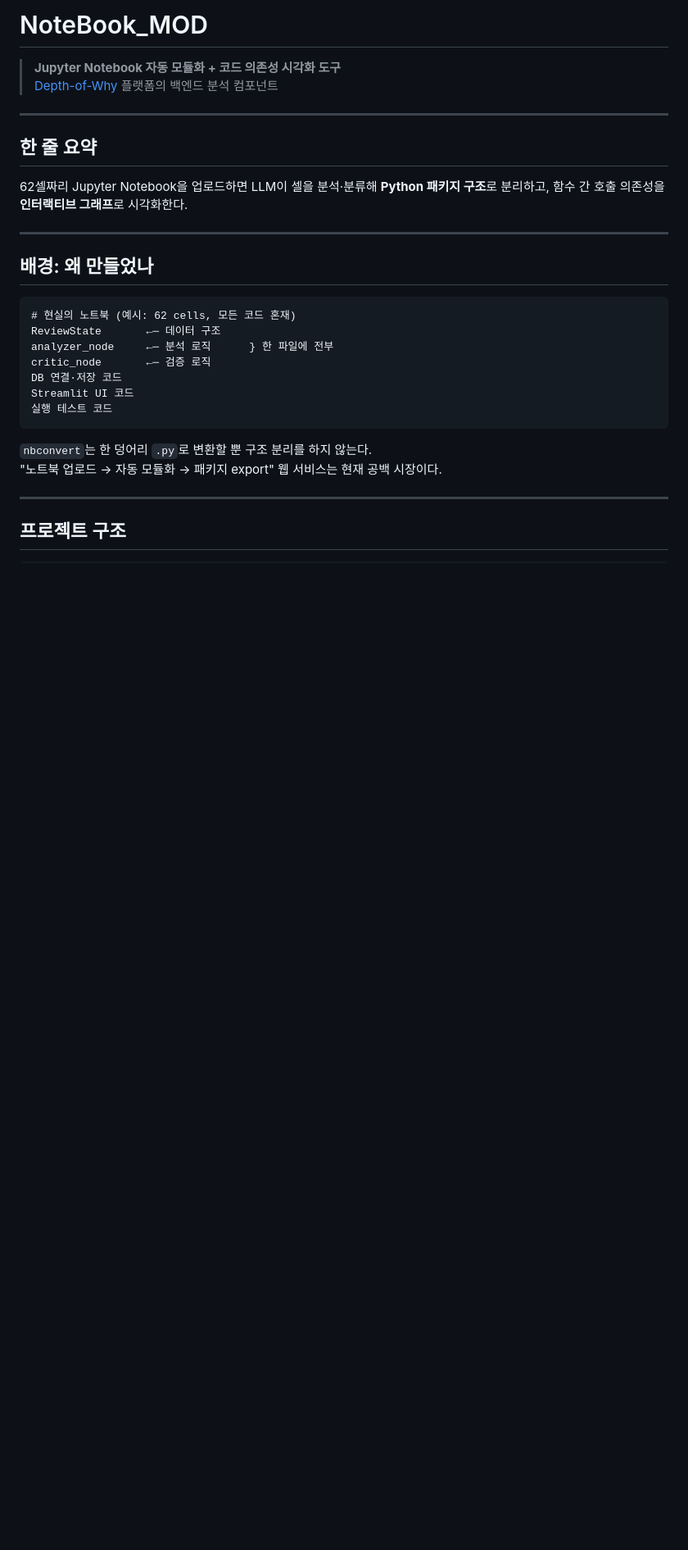
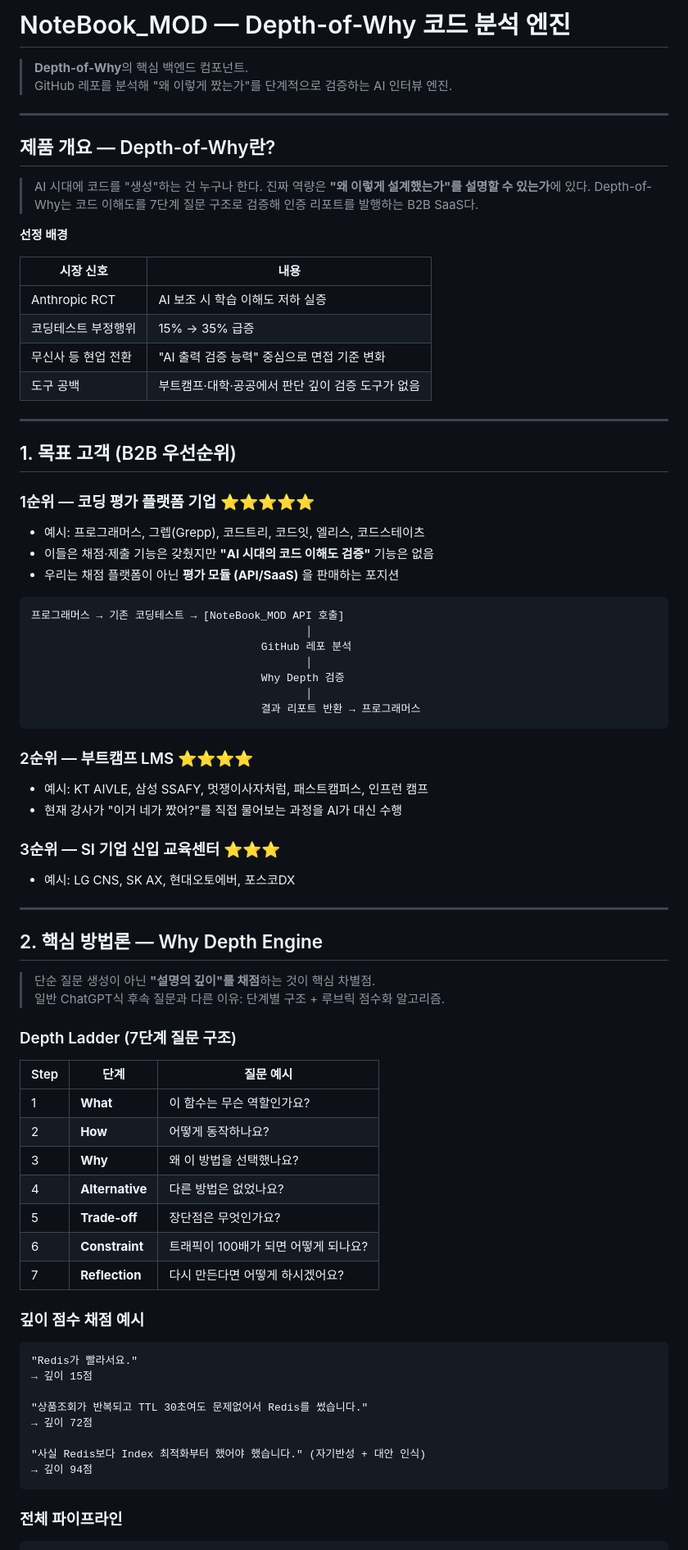
Before and after one commit to popixoxipop-collab/NoteBook_MOD, a Markdown page: README.md, the part around one of its changes. Shown at 82% size. Rendered like a GitHub page; blank space fills up the shorter version.

````diff
--- a/README.md
+++ b/README.md
@@ -1,31 +1,84 @@
-# NoteBook_MOD
+# NoteBook_MOD — Depth-of-Why 코드 분석 엔진
 
-> **Jupyter Notebook 자동 모듈화 + 코드 의존성 시각화 도구**
-> [Depth-of-Why](https://github.com/popixoxipop-collab) 플랫폼의 백엔드 분석 컴포넌트
+> **Depth-of-Why**의 핵심 백엔드 컴포넌트.
+> GitHub 레포를 분석해 "왜 이렇게 짰는가"를 단계적으로 검증하는 AI 인터뷰 엔진.
 
 ---
 
-## 한 줄 요약
+## 제품 개요 — Depth-of-Why란?
 
-62셀짜리 Jupyter Notebook을 업로드하면 LLM이 셀을 분석·분류해 **Python 패키지 구조**로 분리하고, 함수 간 호출 의존성을 **인터랙티브 그래프**로 시각화한다.
+> AI 시대에 코드를 "생성"하는 건 누구나 한다. 진짜 역량은 **"왜 이렇게 설계했는가"를 설명할 수 있는가**에 있다.
+> Depth-of-Why는 코드 이해도를 7단계 질문 구조로 검증해 인증 리포트를 발행하는 B2B SaaS다.
+
+**선정 배경**
+
+| 시장 신호 | 내용 |
+| --- | --- |
+| Anthropic RCT | AI 보조 시 학습 이해도 저하 실증 |
+| 코딩테스트 부정행위 | 15% → 35% 급증 |
+| 무신사 등 현업 전환 | "AI 출력 검증 능력" 중심으로 면접 기준 변화 |
+| 도구 공백 | 부트캠프·대학·공공에서 판단 깊이 검증 도구가 없음 |
 
 ---
 
-## 배경: 왜 만들었나
+## 1. 목표 고객 (B2B 우선순위)
+
+### 1순위 — 코딩 평가 플랫폼 기업 ⭐⭐⭐⭐⭐
+
+- 예시: 프로그래머스, 그렙(Grepp), 코드트리, 코드잇, 엘리스, 코드스테이츠
+- 이들은 채점·제출 기능은 갖췄지만 **"AI 시대의 코드 이해도 검증"** 기능은 없음
+- 우리는 채점 플랫폼이 아닌 **평가 모듈 (API/SaaS)** 을 판매하는 포지션
 
 ```
-# 현실의 노트북 (예시: 62 cells, 모든 코드 혼재)
-ReviewState       ←─ 데이터 구조
-analyzer_node     ←─ 분석 로직      } 한 파일에 전부
-critic_node       ←─ 검증 로직
-DB 연결·저장 코드
-Streamlit UI 코드
-실행 테스트 코드
+프로그래머스 → 기존 코딩테스트 → [NoteBook_MOD API 호출]
+                                           │
+                                    GitHub 레포 분석
+                                           │
+                                    Why Depth 검증
+                                           │
+                                    결과 리포트 반환 → 프로그래머스
 ```
 
-`nbconvert`는 한 덩어리 `.py`로 변환할 뿐 구조 분리를 하지 않는다.
-"노트북 업로드 → 자동 모듈화 → 패키지 export" 웹 서비스는 현재 공백 시장이다.
+### 2순위 — 부트캠프 LMS ⭐⭐⭐⭐
+
+- 예시: KT AIVLE, 삼성 SSAFY, 멋쟁이사자처럼, 패스트캠퍼스, 인프런 캠프
+- 현재 강사가 "이거 네가 짰어?"를 직접 물어보는 과정을 AI가 대신 수행
+
+### 3순위 — SI 기업 신입 교육센터 ⭐⭐⭐
+
+- 예시: LG CNS, SK AX, 현대오토에버, 포스코DX
 
 ---
 
-## 프로젝트 구조
+## 2. 핵심 방법론 — Why Depth Engine
+
+> 단순 질문 생성이 아닌 **"설명의 깊이"를 채점**하는 것이 핵심 차별점.
+> 일반 ChatGPT식 후속 질문과 다른 이유: 단계별 구조 + 루브릭 점수화 알고리즘.
+
+### Depth Ladder (7단계 질문 구조)
+
+| Step | 단계 | 질문 예시 |
+| --- | --- | --- |
+| 1 | **What** | 이 함수는 무슨 역할인가요? |
+| 2 | **How** | 어떻게 동작하나요? |
+| 3 | **Why** | 왜 이 방법을 선택했나요? |
+| 4 | **Alternative** | 다른 방법은 없었나요? |
+| 5 | **Trade-off** | 장단점은 무엇인가요? |
+| 6 | **Constraint** | 트래픽이 100배가 되면 어떻게 되나요? |
+| 7 | **Reflection** | 다시 만든다면 어떻게 하시겠어요? |
+
+### 깊이 점수 채점 예시
+
+```
+"Redis가 빨라서요."
+→ 깊이 15점
+
+"상품조회가 반복되고 TTL 30초여도 문제없어서 Redis를 썼습니다."
+→ 깊이 72점
+
+"사실 Redis보다 Index 최적화부터 했어야 했습니다." (자기반성 + 대안 인식)
+→ 깊이 94점
+```
+
+### 전체 파이프라인
+
````
Also changed, not shown: other parts of README.md (+111 -189 lines).
